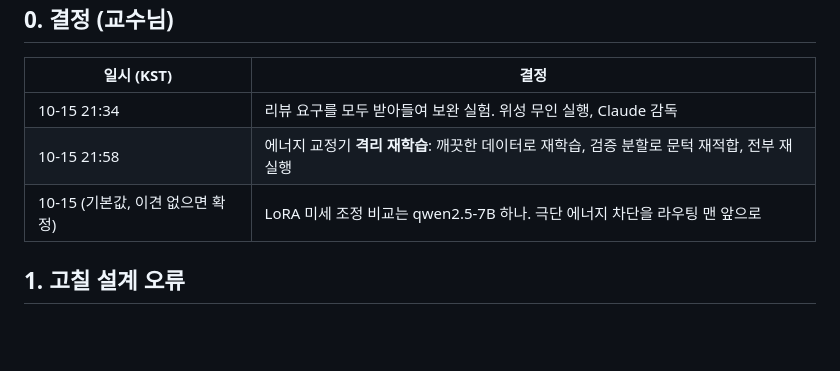
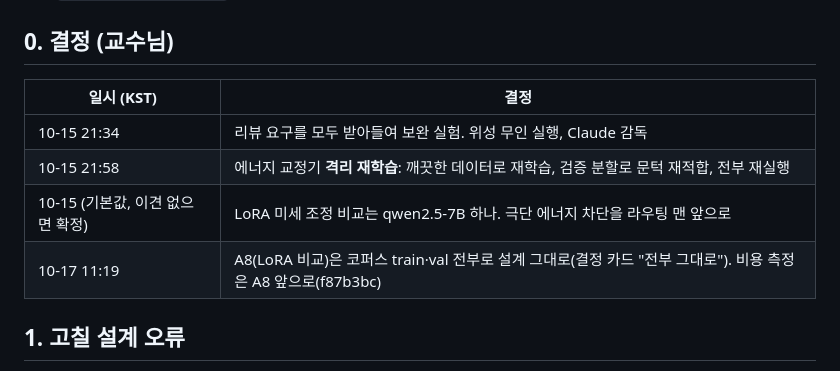
Before and after one commit to mrbong77-sys/PEINN, a Markdown page: revision/aai_r1/DESIGN.md, the part around the change. GitHub-like rendering; blank space fills up the shorter version.

Commit message:
DESIGN: A8 keeps the whole train and val corpus (decision 10-17)
Co-Authored-By: Claude Opus 5.5 <noreply@anthropic.com>
Claude-Session: https://claude.ai/code/session_01EYuobj3uWoUKAsLA4THHsZ

```diff
--- a/revision/aai_r1/DESIGN.md
+++ b/revision/aai_r1/DESIGN.md
@@ -10,6 +10,7 @@
 | 10-15 21:34 | 리뷰 요구를 모두 받아들여 보완 실험. 위성 무인 실행, Claude 감독 |
 | 10-15 21:58 | 에너지 교정기 **격리 재학습**: 깨끗한 데이터로 재학습, 검증 분할로 문턱 재적합, 전부 재실행 |
 | 10-15 (기본값, 이견 없으면 확정) | LoRA 미세 조정 비교는 qwen2.5-7B 하나. 극단 에너지 차단을 라우팅 맨 앞으로 |
+| 10-17 11:19 | A8(LoRA 비교)은 코퍼스 train·val 전부로 설계 그대로(결정 카드 "전부 그대로"). 비용 측정은 A8 앞으로(f87b3bc) |
 
 ## 1. 고칠 설계 오류
 
```
